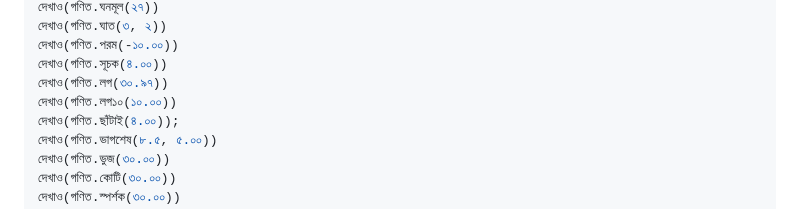
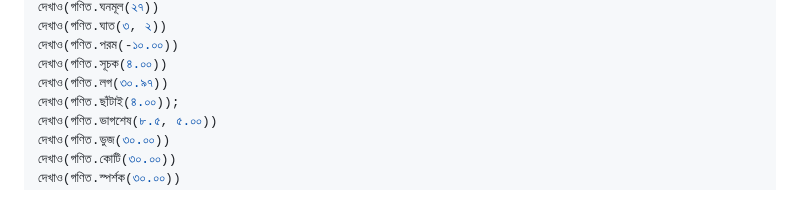
Before and after one commit to anisurrahmanlikhon/Bangla-to-Py-Code, a Markdown page: README.md, the part around the change. Drawn GitHub-style.

```diff
--- a/README.md
+++ b/README.md
@@ -223,7 +223,6 @@ Tuple:
 দেখাও(গণিত.পরম(-১০.০০))
 দেখাও(গণিত.সূচক(৪.০০))
 দেখাও(গণিত.লগ(৩০.৯৭))
-দেখাও(গণিত.লগ১০(১০.০০))
 দেখাও(গণিত.ছাঁটাই(৪.০০));
 দেখাও(গণিত.ভাগশেষ(৮.৫, ৫.০০))
 দেখাও(গণিত.ভুজ(৩০.০০))
```
